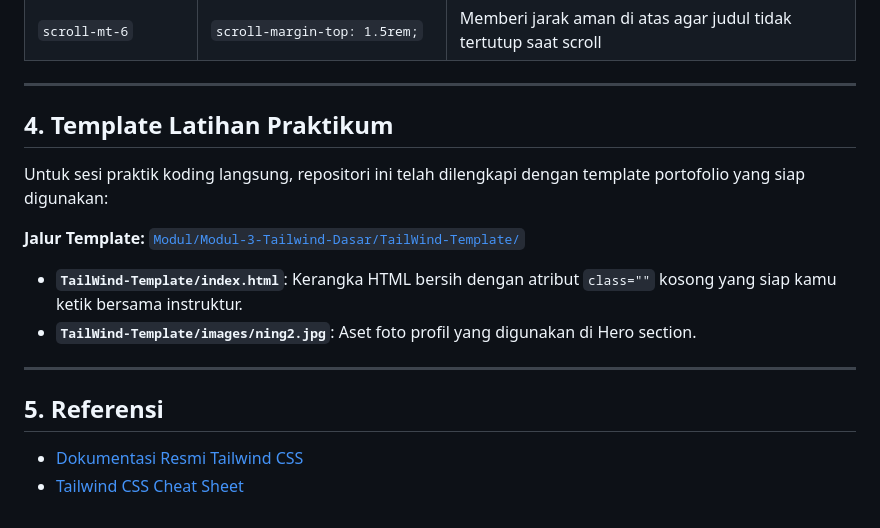
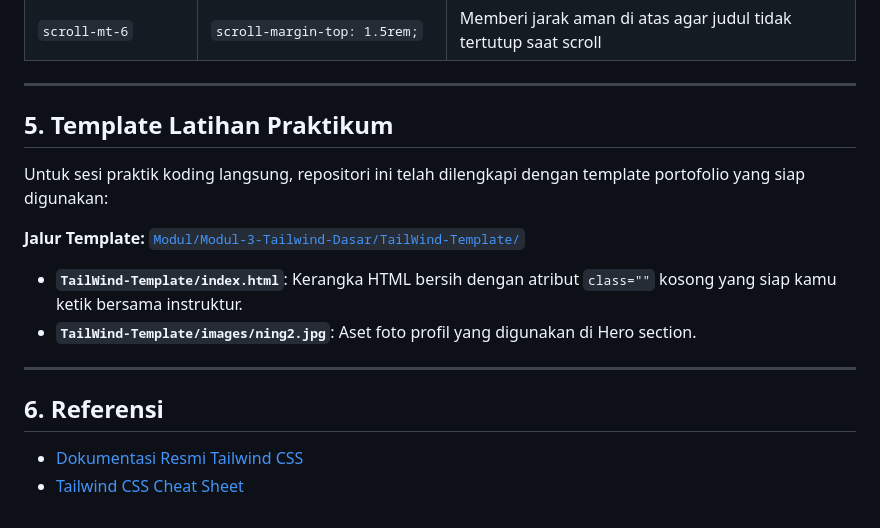
Before and after one commit to b201lab/template-web-portofolio, a Markdown page: Modul/Modul-3-Tailwind-Dasar/README.md, the part around one of its changes. Drawn GitHub-style.

```diff
--- a/Modul/Modul-3-Tailwind-Dasar/README.md
+++ b/Modul/Modul-3-Tailwind-Dasar/README.md
@@ -154,7 +329,7 @@ Berikut adalah kamus lengkap seluruh class Tailwind yang kita gunakan dalam pemb
 
 ---
 
-## 4. Template Latihan Praktikum
+## 5. Template Latihan Praktikum
 
 Untuk sesi praktik koding langsung, repositori ini telah dilengkapi dengan template portofolio yang siap digunakan:
 
@@ -164,6 +339,6 @@ Untuk sesi praktik koding langsung, repositori ini telah dilengkapi dengan templ
 
 ---
 
-## 5. Referensi
+## 6. Referensi
 * [Dokumentasi Resmi Tailwind CSS](https://tailwindcss.com/docs)
 * [Tailwind CSS Cheat Sheet](https://nerdcave.com/tailwind-cheat-sheet)
```
Also changed, not shown: other parts of Modul/Modul-3-Tailwind-Dasar/README.md (+176 -1 lines).
